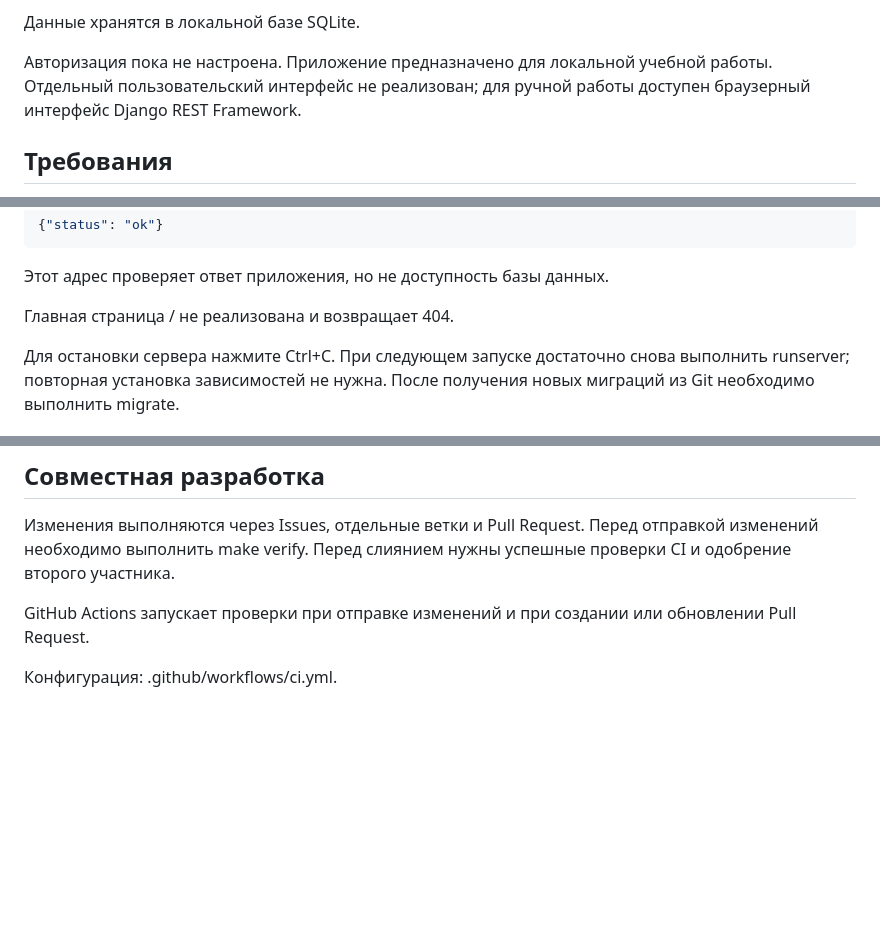
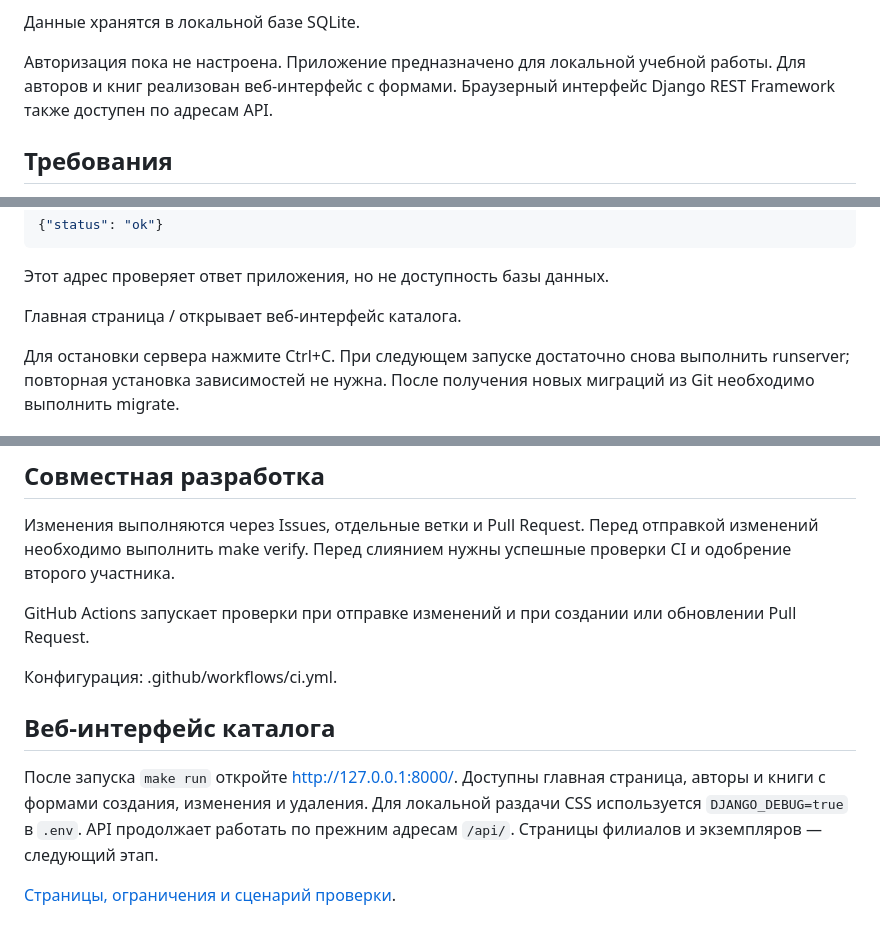
Before and after one commit to ssofpv/library-devops, a Markdown page: README.md, 3 parts joined by grey strips. GitHub-like rendering; blank space fills up the shorter version.

Commit message:
docs: describe catalog web interface

```diff
--- a/README.md
+++ b/README.md
@@ -34,8 +34,8 @@
 
 Авторизация пока не настроена.
 Приложение предназначено для локальной учебной работы.
-Отдельный пользовательский интерфейс не реализован;
-для ручной работы доступен браузерный интерфейс Django REST Framework.
+Для авторов и книг реализован веб-интерфейс с формами.
+Браузерный интерфейс Django REST Framework также доступен по адресам API.
 
 ## Требования
 
@@ -174,7 +174,7 @@ GET /health/ возвращает:
 
 Этот адрес проверяет ответ приложения, но не доступность базы данных.
 
-Главная страница / не реализована и возвращает 404.
+Главная страница / открывает веб-интерфейс каталога.
 
 Для остановки сервера нажмите Ctrl+C.
 При следующем запуске достаточно снова выполнить runserver;
@@ -214,3 +214,12 @@ GitHub Actions запускает проверки при отправке из
 и при создании или обновлении Pull Request.
 
 Конфигурация: .github/workflows/ci.yml.
+## Веб-интерфейс каталога
+
+После запуска `make run` откройте http://127.0.0.1:8000/.
+Доступны главная страница, авторы и книги с формами создания, изменения и удаления.
+Для локальной раздачи CSS используется `DJANGO_DEBUG=true` в `.env`.
+API продолжает работать по прежним адресам `/api/`.
+Страницы филиалов и экземпляров — следующий этап.
+
+[Страницы, ограничения и сценарий проверки](docs/web-catalog.md).
```
Also changed, not shown: docs/web-catalog.md (added, +61 -0 lines).
